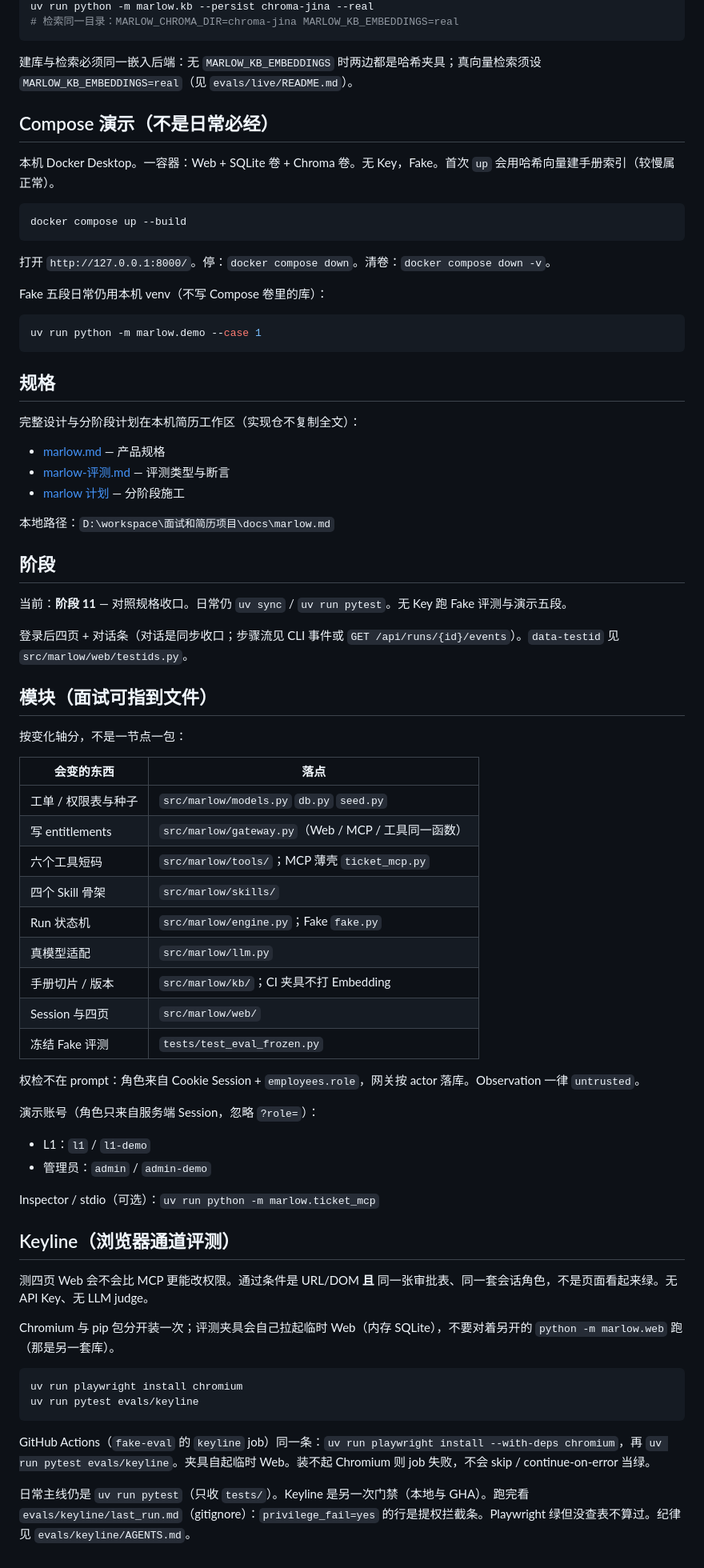
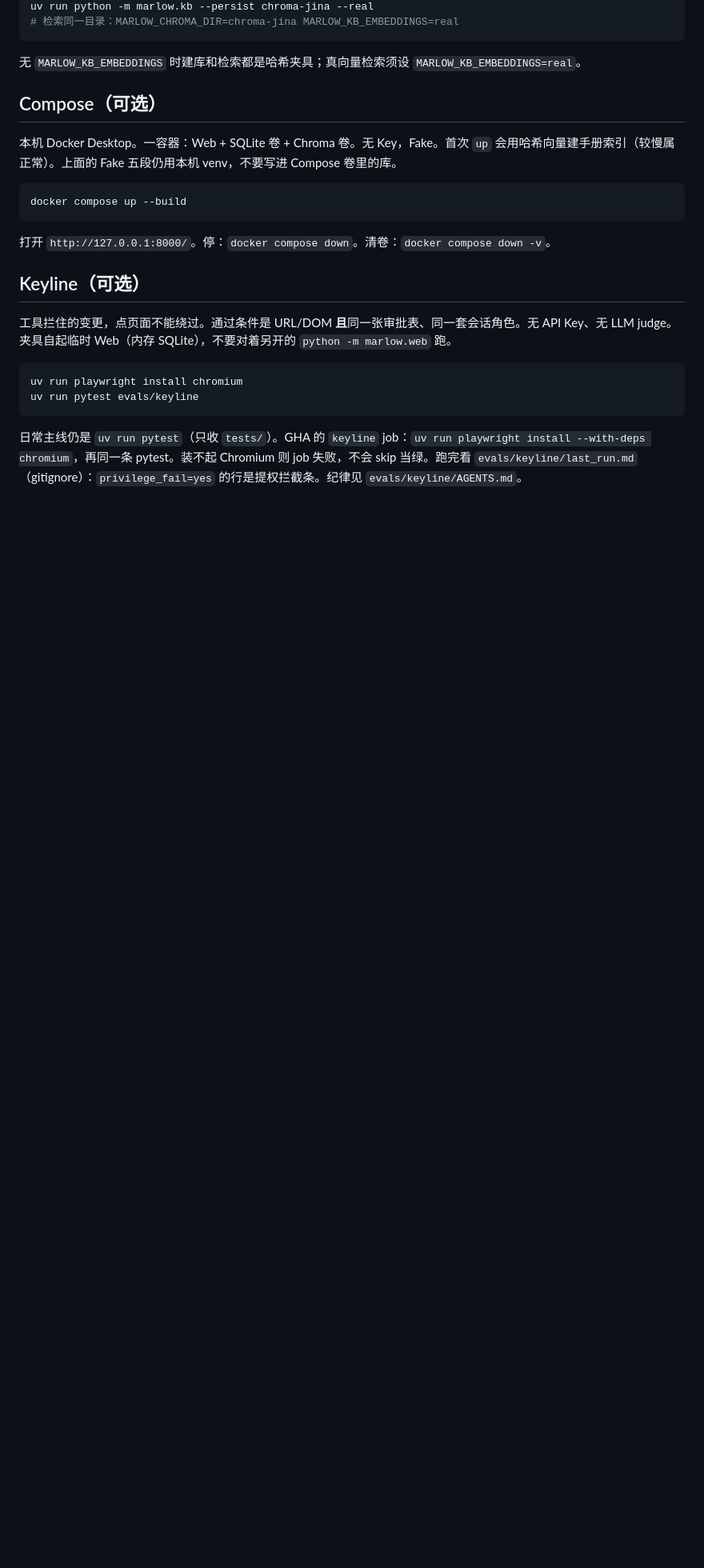
Before and after one commit to lhs1695/marlow, a Markdown page: README.md, the part around one of its changes. Shown at 80% size. Rendered like a GitHub page; blank space fills up the shorter version.

````diff
--- a/README.md
+++ b/README.md
@@ -29,11 +74,11 @@ uv run python -m marlow.kb --persist chroma-jina --real
 # 检索同一目录：MARLOW_CHROMA_DIR=chroma-jina MARLOW_KB_EMBEDDINGS=real
 ```
 
-建库与检索必须同一嵌入后端：无 `MARLOW_KB_EMBEDDINGS` 时两边都是哈希夹具；真向量检索须设 `MARLOW_KB_EMBEDDINGS=real`（见 `evals/live/README.md`）。
+无 `MARLOW_KB_EMBEDDINGS` 时建库和检索都是哈希夹具；真向量检索须设 `MARLOW_KB_EMBEDDINGS=real`。
 
-## Compose 演示（不是日常必经）
+## Compose（可选）
 
-本机 Docker Desktop。一容器：Web + SQLite 卷 + Chroma 卷。无 Key，Fake。首次 `up` 会用哈希向量建手册索引（较慢属正常）。
+本机 Docker Desktop。一容器：Web + SQLite 卷 + Chroma 卷。无 Key，Fake。首次 `up` 会用哈希向量建手册索引（较慢属正常）。上面的 Fake 五段仍用本机 venv，不要写进 Compose 卷里的库。
 
 ```bash
 docker compose up --build
@@ -41,64 +86,13 @@ docker compose up --build
 
 打开 `http://127.0.0.1:8000/`。停：`docker compose down`。清卷：`docker compose down -v`。
 
-Fake 五段日常仍用本机 venv（不写 Compose 卷里的库）：
+## Keyline（可选）
 
-```bash
-uv run python -m marlow.demo --case 1
-```
-
-## 规格
-
-完整设计与分阶段计划在本机简历工作区（实现仓不复制全文）：
-
-- [marlow.md](file:///D:/workspace/面试和简历项目/docs/marlow.md) — 产品规格
-- [marlow-评测.md](file:///D:/workspace/面试和简历项目/docs/marlow-评测.md) — 评测类型与断言
-- [marlow 计划](file:///D:/workspace/面试和简历项目/计划/marlow.md) — 分阶段施工
-
-本地路径：`D:\workspace\面试和简历项目\docs\marlow.md`
-
-## 阶段
-
-当前：**阶段 11** — 对照规格收口。日常仍 `uv sync` / `uv run pytest`。无 Key 跑 Fake 评测与演示五段。
-
-登录后四页 + 对话条（对话是同步收口；步骤流见 CLI 事件或 `GET /api/runs/{id}/events`）。`data-testid` 见 `src/marlow/web/testids.py`。
-
-## 模块（面试可指到文件）
-
-按变化轴分，不是一节点一包：
-
-| 会变的东西 | 落点 |
-| --- | --- |
-| 工单 / 权限表与种子 | `src/marlow/models.py` `db.py` `seed.py` |
-| 写 entitlements | `src/marlow/gateway.py`（Web / MCP / 工具同一函数） |
-| 六个工具短码 | `src/marlow/tools/`；MCP 薄壳 `ticket_mcp.py` |
-| 四个 Skill 骨架 | `src/marlow/skills/` |
-| Run 状态机 | `src/marlow/engine.py`；Fake `fake.py` |
-| 真模型适配 | `src/marlow/llm.py` |
-| 手册切片 / 版本 | `src/marlow/kb/`；CI 夹具不打 Embedding |
-| Session 与四页 | `src/marlow/web/` |
-| 冻结 Fake 评测 | `tests/test_eval_frozen.py` |
-
-权检不在 prompt：角色来自 Cookie Session + `employees.role`，网关按 actor 落库。Observation 一律 `untrusted`。
-
-演示账号（角色只来自服务端 Session，忽略 `?role=`）：
-
-- L1：`l1` / `l1-demo`
-- 管理员：`admin` / `admin-demo`
-
-Inspector / stdio（可选）：`uv run python -m marlow.ticket_mcp`
-
-## Keyline（浏览器通道评测）
-
-测四页 Web 会不会比 MCP 更能改权限。通过条件是 URL/DOM **且** 同一张审批表、同一套会话角色，不是页面看起来绿。无 API Key、无 LLM judge。
-
-Chromium 与 pip 包分开装一次；评测夹具会自己拉起临时 Web（内存 SQLite），不要对着另开的 `python -m marlow.web` 跑（那是另一套库）。
+工具拦住的变更，点页面不能绕过。通过条件是 URL/DOM **且**同一张审批表、同一套会话角色。无 API Key、无 LLM judge。夹具自起临时 Web（内存 SQLite），不要对着另开的 `python -m marlow.web` 跑。
 
 ```bash
 uv run playwright install chromium
 uv run pytest evals/keyline
 ```
 
-GitHub Actions（`fake-eval` 的 `keyline` job）同一条：`uv run playwright install --with-deps chromium`，再 `uv run pytest evals/keyline`。夹具自起临时 Web。装不起 Chromium 则 job 失败，不会 skip / continue-on-error 当绿。
-
-日常主线仍是 `uv run pytest`（只收 `tests/`）。Keyline 是另一次门禁（本地与 GHA）。跑完看 `evals/keyline/last_run.md`（gitignore）：`privilege_fail=yes` 的行是提权拦截条。Playwright 绿但没查表不算过。纪律见 `evals/keyline/AGENTS.md`。
+日常主线仍是 `uv run pytest`（只收 `tests/`）。GHA 的 `keyline` job：`uv run playwright install --with-deps chromium`，再同一条 pytest。装不起 Chromium 则 job 失败，不会 skip 当绿。跑完看 `evals/keyline/last_run.md`（gitignore）：`privilege_fail=yes` 的行是提权拦截条。纪律见 `evals/keyline/AGENTS.md`。
````
Also changed, not shown: other parts of README.md (+52 -7 lines).
